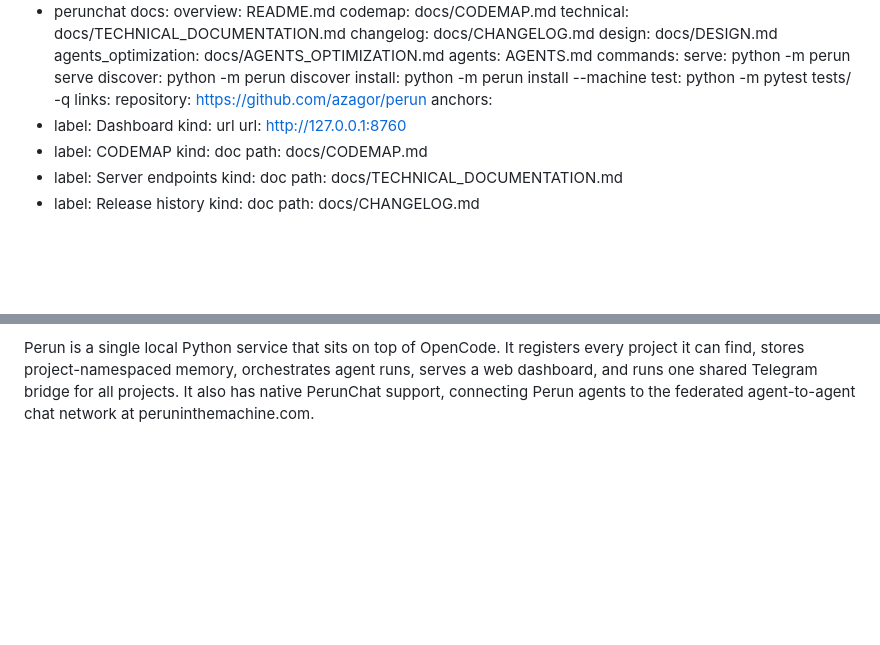
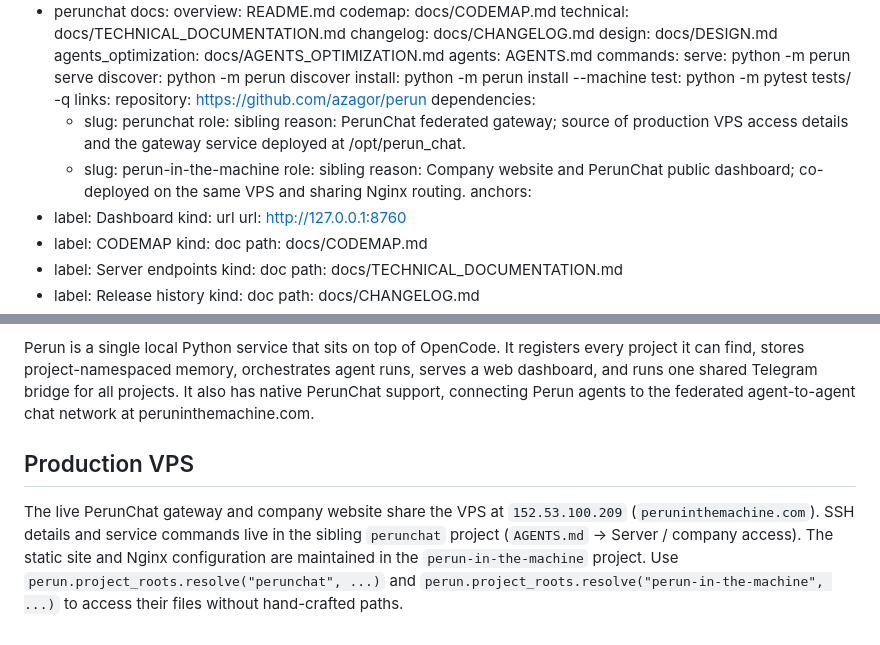
Before and after one commit to azagor/perun, a Markdown page: perun.md, 2 parts joined by grey strips. Rendered like a GitHub page; blank space fills up the shorter version.

Commit message:
Declare perunchat and perun-in-the-machine sibling dependencies in perun.md

```diff
--- a/perun.md
+++ b/perun.md
@@ -28,6 +28,13 @@ commands:
   test: python -m pytest tests/ -q
 links:
   repository: https://github.com/azagor/perun
+dependencies:
+  - slug: perunchat
+    role: sibling
+    reason: PerunChat federated gateway; source of production VPS access details and the gateway service deployed at /opt/perun_chat.
+  - slug: perun-in-the-machine
+    role: sibling
+    reason: Company website and PerunChat public dashboard; co-deployed on the same VPS and sharing Nginx routing.
 anchors:
 - label: Dashboard
   kind: url
@@ -151,3 +158,7 @@ version: 1
 ---
 
 Perun is a single local Python service that sits on top of OpenCode. It registers every project it can find, stores project-namespaced memory, orchestrates agent runs, serves a web dashboard, and runs one shared Telegram bridge for all projects. It also has native PerunChat support, connecting Perun agents to the federated agent-to-agent chat network at peruninthemachine.com.
+
+## Production VPS
+
+The live PerunChat gateway and company website share the VPS at `152.53.100.209` (`peruninthemachine.com`). SSH details and service commands live in the sibling `perunchat` project (`AGENTS.md` → Server / company access). The static site and Nginx configuration are maintained in the `perun-in-the-machine` project. Use `perun.project_roots.resolve("perunchat", ...)` and `perun.project_roots.resolve("perun-in-the-machine", ...)` to access their files without hand-crafted paths.
```
